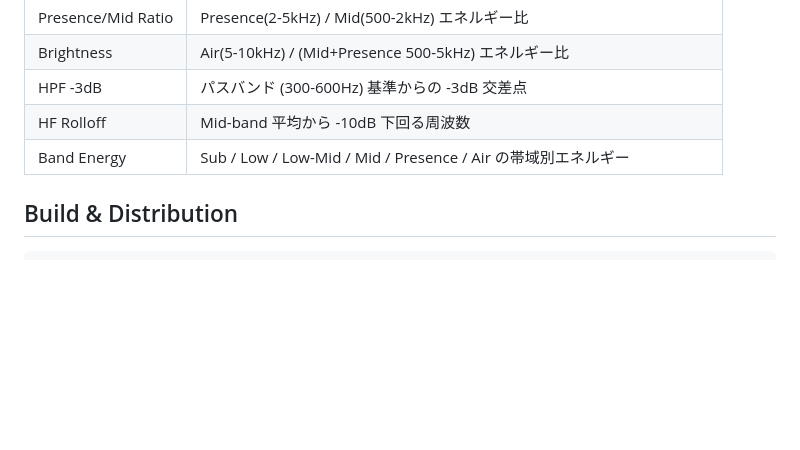
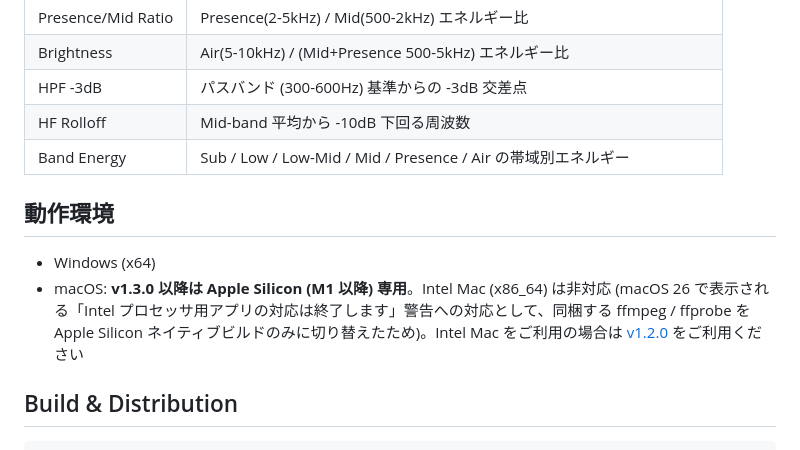
Before and after one commit to semnil/analyze-spectrum, a Markdown page: README.md, the part around the change. GitHub-like rendering; blank space fills up the shorter version.

Commit message:
docs: macOS が Apple Silicon 専用になった旨を記載 (v1.3.0+)

````diff
--- a/README.md
+++ b/README.md
@@ -78,6 +78,11 @@ pywebview (WebView2) ──HTTP──> Local HTTP Server (gui.py)
 | HF Rolloff | Mid-band 平均から -10dB 下回る周波数 |
 | Band Energy | Sub / Low / Low-Mid / Mid / Presence / Air の帯域別エネルギー |
 
+## 動作環境
+
+- Windows (x64)
+- macOS: **v1.3.0 以降は Apple Silicon (M1 以降) 専用**。Intel Mac (x86_64) は非対応 (macOS 26 で表示される「Intel プロセッサ用アプリの対応は終了します」警告への対応として、同梱する ffmpeg / ffprobe を Apple Silicon ネイティブビルドのみに切り替えたため)。Intel Mac をご利用の場合は [v1.2.0](../../releases/tag/v1.2.0) をご利用ください
+
 ## Build & Distribution
 
 ```bash
````
Also changed, not shown: CLAUDE.md (+4 -0 lines).
